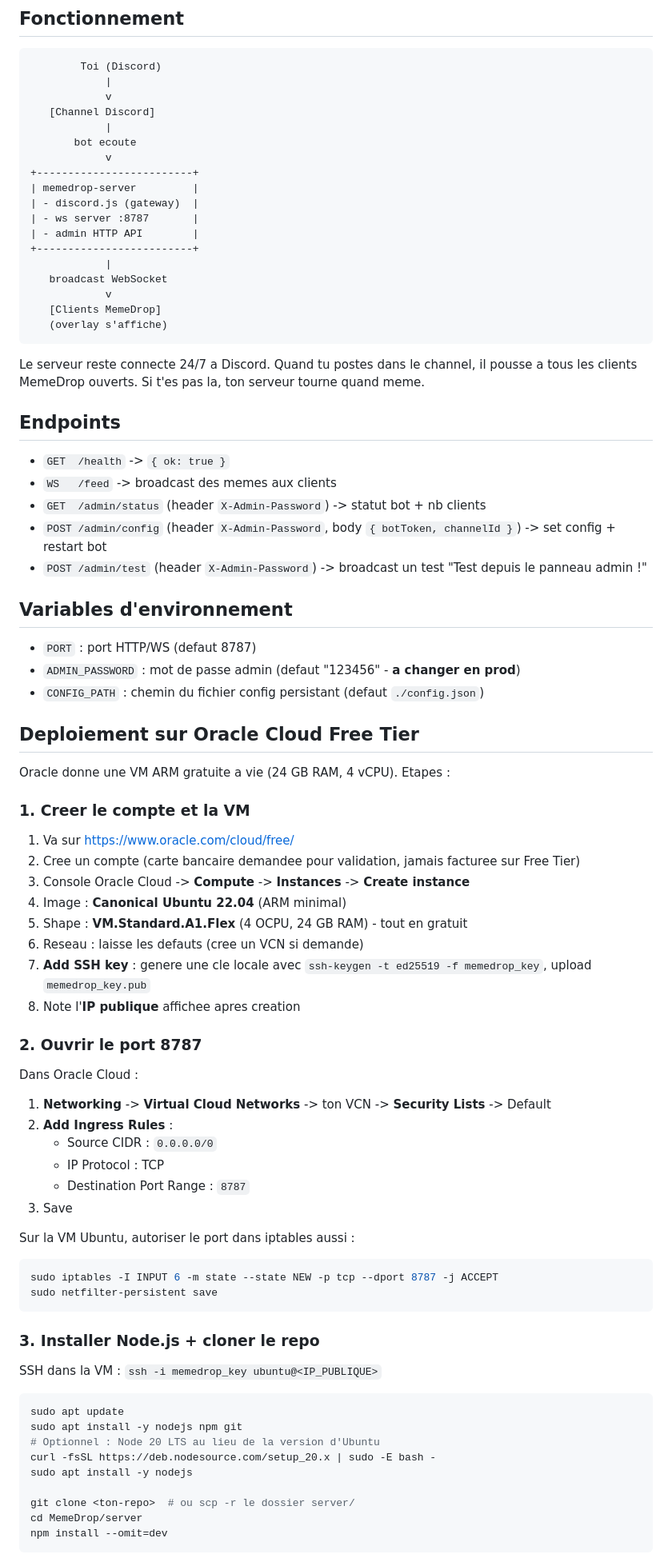
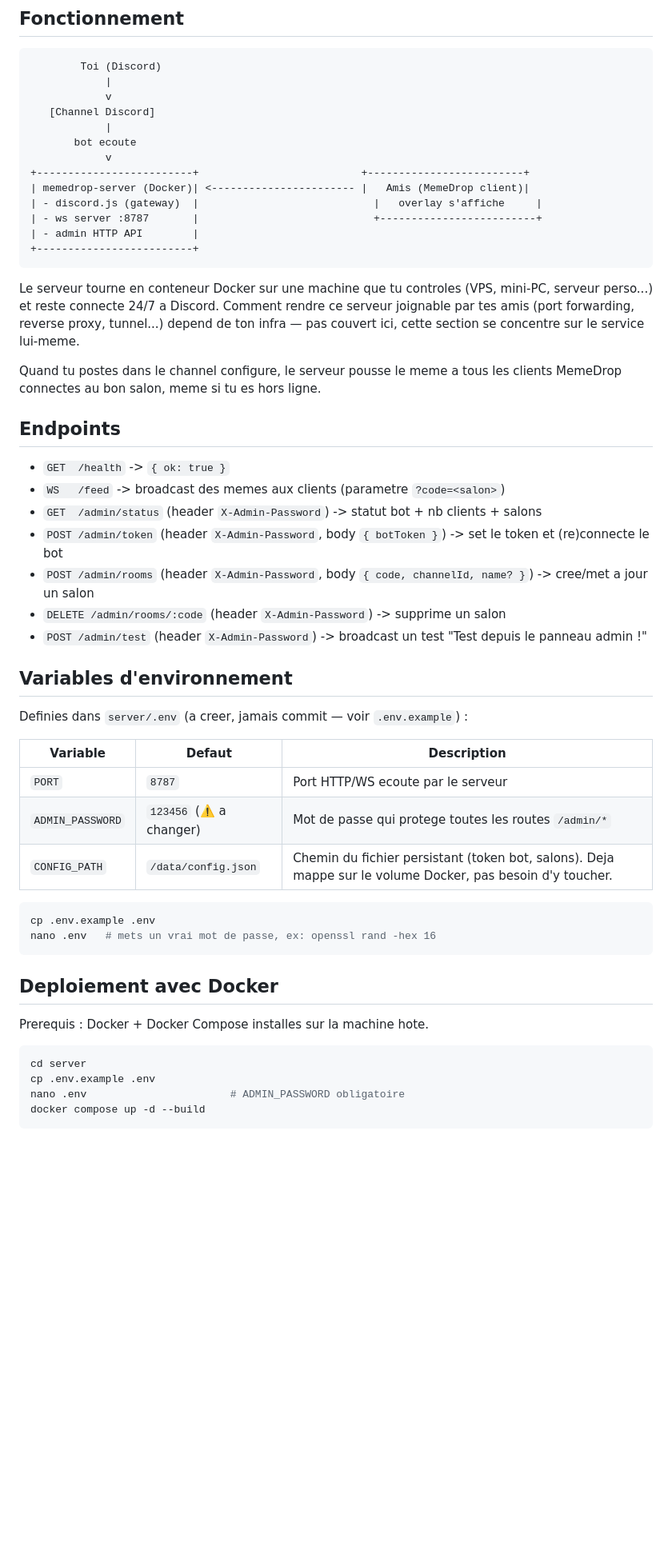
Before and after one commit to Ewifly/MemeDrop, a Markdown page: server/README.md, the part around one of its changes. Shown at 80% size. Rendered like a GitHub page; blank space fills up the shorter version.

````diff
--- a/server/README.md
+++ b/server/README.md
@@ -12,80 +12,51 @@ Backend Node.js : bot Discord + WebSocket broadcast aux clients MemeDrop.
             |
        bot ecoute
             v
-+-------------------------+
-| memedrop-server         |
-| - discord.js (gateway)  |
-| - ws server :8787       |
++-------------------------+                          +-------------------------+
+| memedrop-server (Docker)| <----------------------- |   Amis (MemeDrop client)|
+| - discord.js (gateway)  |                            |   overlay s'affiche     |
+| - ws server :8787       |                            +-------------------------+
 | - admin HTTP API        |
 +-------------------------+
-            |
-   broadcast WebSocket
-            v
-   [Clients MemeDrop]
-   (overlay s'affiche)
 ```
 
-Le serveur reste connecte 24/7 a Discord. Quand tu postes dans le channel, il pousse a tous les clients MemeDrop ouverts. Si t'es pas la, ton serveur tourne quand meme.
+Le serveur tourne en conteneur Docker sur une machine que tu controles (VPS, mini-PC, serveur perso...) et reste connecte 24/7 a Discord. Comment rendre ce serveur joignable par tes amis (port forwarding, reverse proxy, tunnel...) depend de ton infra — pas couvert ici, cette section se concentre sur le service lui-meme.
+
+Quand tu postes dans le channel configure, le serveur pousse le meme a tous les clients MemeDrop connectes au bon salon, meme si tu es hors ligne.
 
 ## Endpoints
 
 - `GET  /health` -> `{ ok: true }`
-- `WS   /feed` -> broadcast des memes aux clients
-- `GET  /admin/status` (header `X-Admin-Password`) -> statut bot + nb clients
-- `POST /admin/config` (header `X-Admin-Password`, body `{ botToken, channelId }`) -> set config + restart bot
+- `WS   /feed` -> broadcast des memes aux clients (parametre `?code=<salon>`)
+- `GET  /admin/status` (header `X-Admin-Password`) -> statut bot + nb clients + salons
+- `POST /admin/token` (header `X-Admin-Password`, body `{ botToken }`) -> set le token et (re)connecte le bot
+- `POST /admin/rooms` (header `X-Admin-Password`, body `{ code, channelId, name? }`) -> cree/met a jour un salon
+- `DELETE /admin/rooms/:code` (header `X-Admin-Password`) -> supprime un salon
 - `POST /admin/test` (header `X-Admin-Password`) -> broadcast un test "Test depuis le panneau admin !"
 
 ## Variables d'environnement
 
-- `PORT` : port HTTP/WS (defaut 8787)
-- `ADMIN_PASSWORD` : mot de passe admin (defaut "123456" - **a changer en prod**)
-- `CONFIG_PATH` : chemin du fichier config persistant (defaut `./config.json`)
+Definies dans `server/.env` (a creer, jamais commit — voir `.env.example`) :
 
-## Deploiement sur Oracle Cloud Free Tier
-
-Oracle donne une VM ARM gratuite a vie (24 GB RAM, 4 vCPU). Etapes :
-
-### 1. Creer le compte et la VM
-
-1. Va sur https://www.oracle.com/cloud/free/
-2. Cree un compte (carte bancaire demandee pour validation, jamais facturee sur Free Tier)
-3. Console Oracle Cloud -> **Compute** -> **Instances** -> **Create instance**
-4. Image : **Canonical Ubuntu 22.04** (ARM minimal)
-5. Shape : **VM.Standard.A1.Flex** (4 OCPU, 24 GB RAM) - tout en gratuit
-6. Reseau : laisse les defauts (cree un VCN si demande)
-7. **Add SSH key** : genere une cle locale avec `ssh-keygen -t ed25519 -f memedrop_key`, upload `memedrop_key.pub`
-8. Note l'**IP publique** affichee apres creation
-
-### 2. Ouvrir le port 8787
-
-Dans Oracle Cloud :
-1. **Networking** -> **Virtual Cloud Networks** -> ton VCN -> **Security Lists** -> Default
-2. **Add Ingress Rules** :
-   - Source CIDR : `0.0.0.0/0`
-   - IP Protocol : TCP
-   - Destination Port Range : `8787`
-3. Save
-
-Sur la VM Ubuntu, autoriser le port dans iptables aussi :
+| Variable         | Defaut                  | Description                                              |
+|------------------|--------------------------|------------------------------------------------------------|
+| `PORT`           | `8787`                   | Port HTTP/WS ecoute par le serveur                        |
+| `ADMIN_PASSWORD` | `123456` (⚠️ a changer)   | Mot de passe qui protege toutes les routes `/admin/*`      |
+| `CONFIG_PATH`    | `/data/config.json`      | Chemin du fichier persistant (token bot, salons). Deja mappe sur le volume Docker, pas besoin d'y toucher. |
 
 ```bash
-sudo iptables -I INPUT 6 -m state --state NEW -p tcp --dport 8787 -j ACCEPT
-sudo netfilter-persistent save
+cp .env.example .env
+nano .env   # mets un vrai mot de passe, ex: openssl rand -hex 16
 ```
 
-### 3. Installer Node.js + cloner le repo
+## Deploiement avec Docker
 
-SSH dans la VM : `ssh -i memedrop_key ubuntu@<IP_PUBLIQUE>`
+Prerequis : Docker + Docker Compose installes sur la machine hote.
 
 ```bash
-sudo apt update
-sudo apt install -y nodejs npm git
-# Optionnel : Node 20 LTS au lieu de la version d'Ubuntu
-curl -fsSL https://deb.nodesource.com/setup_20.x | sudo -E bash -
-sudo apt install -y nodejs
-
-git clone <ton-repo>  # ou scp -r le dossier server/
-cd MemeDrop/server
-npm install --omit=dev
+cd server
+cp .env.example .env
+nano .env                       # ADMIN_PASSWORD obligatoire
+docker compose up -d --build
 ```
 
````
Also changed, not shown: other parts of server/README.md (+21 -66 lines).
